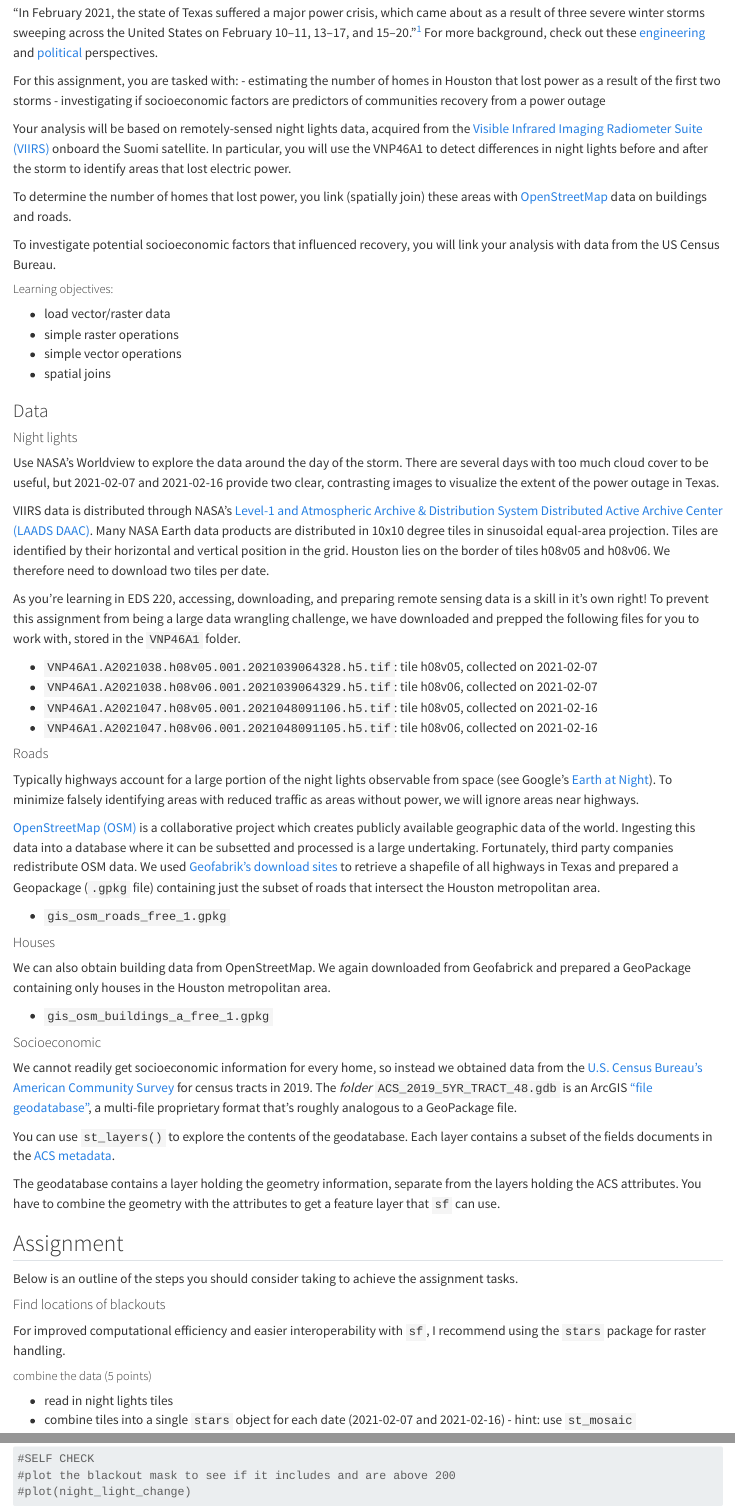
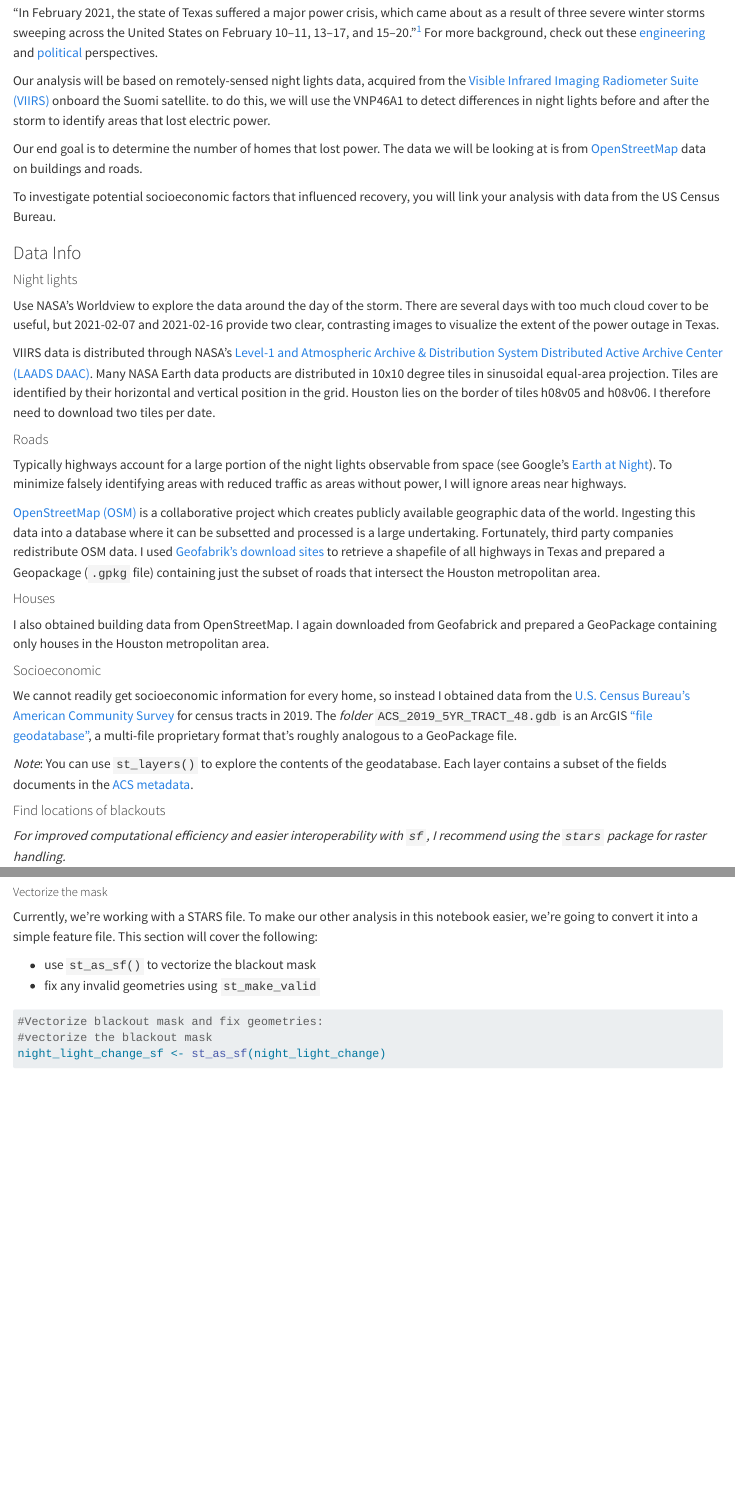
Before and after one commit to p-park6/Texas-Winter-Storm-Powerloss, a Quarto document (R/Texas-Winter-Storm-Powerloss.qmd): the page in a window 1100 px wide, from 510 px down, and a second part further down, joined at a grey line. Rendered offline with R 4.5, knitr and Pandoc in place of Quarto, with nearby package versions; some code elsewhere in the file could not run offline; long lines of code are wrapped.

Commit message:
cleaning up notebook

````diff
--- a/R/Texas-Winter-Storm-Powerloss.qmd
+++ b/R/Texas-Winter-Storm-Powerloss.qmd
@@ -30,70 +30,50 @@ library(ggspatial)
 
 [^1]: Wikipedia. 2021. "2021 Texas power crisis." Last modified October 2, 2021. <https://en.wikipedia.org/wiki/2021_Texas_power_crisis>.
 
-For this assignment, you are tasked with: - estimating the number of homes in Houston that lost power as a result of the first two storms - investigating if socioeconomic factors are predictors of communities recovery from a power outage
 
-Your analysis will be based on remotely-sensed night lights data, acquired from the [Visible Infrared Imaging Radiometer Suite (VIIRS)](https://en.wikipedia.org/wiki/Visible_Infrared_Imaging_Radiometer_Suite) onboard the Suomi satellite. In particular, you will use the VNP46A1 to detect differences in night lights before and after the storm to identify areas that lost electric power.
+Our analysis will be based on remotely-sensed night lights data, acquired from the [Visible Infrared Imaging Radiometer Suite (VIIRS)](https://en.wikipedia.org/wiki/Visible_Infrared_Imaging_Radiometer_Suite) onboard the Suomi satellite. to do this, we will use the VNP46A1 to detect differences in night lights before and after the storm to identify areas that lost electric power.
 
-To determine the number of homes that lost power, you link (spatially join) these areas with [OpenStreetMap](https://www.openstreetmap.org/#map=4/38.01/-95.84) data on buildings and roads.
+Our end goal is to determine the number of homes that lost power. The data we will be looking at is from  [OpenStreetMap](https://www.openstreetmap.org/#map=4/38.01/-95.84) data on buildings and roads.
 
 To investigate potential socioeconomic factors that influenced recovery, you will link your analysis with data from the US Census Bureau.
 
-##### Learning objectives:
 
--   load vector/raster data
--   simple raster operations
--   simple vector operations
--   spatial joins
-
-### Data
+### Data Info
 
 #### Night lights
 
 Use NASA's Worldview to explore the data around the day of the storm. There are several days with too much cloud cover to be useful, but 2021-02-07 and 2021-02-16 provide two clear, contrasting images to visualize the extent of the power outage in Texas.
 
-VIIRS data is distributed through NASA's [Level-1 and Atmospheric Archive & Distribution System Distributed Active Archive Center (LAADS DAAC)](https://ladsweb.modaps.eosdis.nasa.gov/). Many NASA Earth data products are distributed in 10x10 degree tiles in sinusoidal equal-area projection. Tiles are identified by their horizontal and vertical position in the grid. Houston lies on the border of tiles h08v05 and h08v06. We therefore need to download two tiles per date.
+VIIRS data is distributed through NASA's [Level-1 and Atmospheric Archive & Distribution System Distributed Active Archive Center (LAADS DAAC)](https://ladsweb.modaps.eosdis.nasa.gov/). Many NASA Earth data products are distributed in 10x10 degree tiles in sinusoidal equal-area projection. Tiles are identified by their horizontal and vertical position in the grid. Houston lies on the border of tiles h08v05 and h08v06. I therefore need to download two tiles per date.
 
-As you're learning in EDS 220, accessing, downloading, and preparing remote sensing data is a skill in it's own right! To prevent this assignment from being a large data wrangling challenge, we have downloaded and prepped the following files for you to work with, stored in the `VNP46A1` folder.
-
--   `VNP46A1.A2021038.h08v05.001.2021039064328.h5.tif`: tile h08v05, collected on 2021-02-07
--   `VNP46A1.A2021038.h08v06.001.2021039064329.h5.tif`: tile h08v06, collected on 2021-02-07
--   `VNP46A1.A2021047.h08v05.001.2021048091106.h5.tif`: tile h08v05, collected on 2021-02-16
--   `VNP46A1.A2021047.h08v06.001.2021048091105.h5.tif`: tile h08v06, collected on 2021-02-16
 
 #### Roads
 
-Typically highways account for a large portion of the night lights observable from space (see Google's [Earth at Night](https://earth.google.com/web/@27.44405464,-84.7693044,206.63660162a,8916361.52264659d,35y,0h,0t,0r/data=CiQSIhIgMGY3ZTJkYzdlOGExMTFlNjk5MGQ2ZjgxOGQ2OWE2ZTc)). To minimize falsely identifying areas with reduced traffic as areas without power, we will ignore areas near highways.
+Typically highways account for a large portion of the night lights observable from space (see Google's [Earth at Night](https://earth.google.com/web/@27.44405464,-84.7693044,206.63660162a,8916361.52264659d,35y,0h,0t,0r/data=CiQSIhIgMGY3ZTJkYzdlOGExMTFlNjk5MGQ2ZjgxOGQ2OWE2ZTc)). To minimize falsely identifying areas with reduced traffic as areas without power, I will ignore areas near highways.
 
-[OpenStreetMap (OSM)](https://planet.openstreetmap.org/) is a collaborative project which creates publicly available geographic data of the world. Ingesting this data into a database where it can be subsetted and processed is a large undertaking. Fortunately, third party companies redistribute OSM data. We used [Geofabrik's download sites](https://download.geofabrik.de/) to retrieve a shapefile of all highways in Texas and prepared a Geopackage (`.gpkg` file) containing just the subset of roads that intersect the Houston metropolitan area.
+[OpenStreetMap (OSM)](https://planet.openstreetmap.org/) is a collaborative project which creates publicly available geographic data of the world. Ingesting this data into a database where it can be subsetted and processed is a large undertaking. Fortunately, third party companies redistribute OSM data. I used [Geofabrik's download sites](https://download.geofabrik.de/) to retrieve a shapefile of all highways in Texas and prepared a Geopackage (`.gpkg` file) containing just the subset of roads that intersect the Houston metropolitan area.
 
--   `gis_osm_roads_free_1.gpkg`
 
 #### Houses
 
-We can also obtain building data from OpenStreetMap. We again downloaded from Geofabrick and prepared a GeoPackage containing only houses in the Houston metropolitan area.
+I also obtained building data from OpenStreetMap. I again downloaded from Geofabrick and prepared a GeoPackage containing only houses in the Houston metropolitan area.
 
--   `gis_osm_buildings_a_free_1.gpkg`
 
 #### Socioeconomic
 
-We cannot readily get socioeconomic information for every home, so instead we obtained data from the [U.S. Census Bureau's American Community Survey](https://www.census.gov/programs-surveys/acs) for census tracts in 2019. The *folder* `ACS_2019_5YR_TRACT_48.gdb` is an ArcGIS ["file geodatabase"](https://desktop.arcgis.com/en/arcmap/latest/manage-data/administer-file-gdbs/file-geodatabases.htm), a multi-file proprietary format that's roughly analogous to a GeoPackage file.
+We cannot readily get socioeconomic information for every home, so instead I obtained data from the [U.S. Census Bureau's American Community Survey](https://www.census.gov/programs-surveys/acs) for census tracts in 2019. The *folder* `ACS_2019_5YR_TRACT_48.gdb` is an ArcGIS ["file geodatabase"](https://desktop.arcgis.com/en/arcmap/latest/manage-data/administer-file-gdbs/file-geodatabases.htm), a multi-file proprietary format that's roughly analogous to a GeoPackage file.
 
-You can use `st_layers()` to explore the contents of the geodatabase. Each layer contains a subset of the fields documents in the [ACS metadata](https://www2.census.gov/geo/docs/maps-data/data/tiger/prejoined/ACSMetadata2011.txt).
+*Note*: You can use `st_layers()` to explore the contents of the geodatabase. Each layer contains a subset of the fields documents in the [ACS metadata](https://www2.census.gov/geo/docs/maps-data/data/tiger/prejoined/ACSMetadata2011.txt).
 
-The geodatabase contains a layer holding the geometry information, separate from the layers holding the ACS attributes. You have to combine the geometry with the attributes to get a feature layer that `sf` can use.
-
-## Assignment
-
-Below is an outline of the steps you should consider taking to achieve the assignment tasks.
 
 #### Find locations of blackouts
 
-For improved computational efficiency and easier interoperability with `sf`, I recommend using the `stars` package for raster handling.
+*For improved computational efficiency and easier interoperability with `sf`, I recommend using the `stars` package for raster handling.*
 
-##### combine the data (5 points)
+In this section, I'll go ahead and
 
--   read in night lights tiles
--   combine tiles into a single `stars` object for each date (2021-02-07 and 2021-02-16) - hint: use `st_mosaic`
+-   read in night lights tiles and
+-   combine tiles into a single `stars` object for each date (2021-02-07 and 2021-02-16)
 
 ```{r include=TRUE}
 #Read in and combine .tif files:
@@ -168,10 +144,8 @@ night_light_change[night_light_change <= 200] = NA
-#SELF CHECK
-#plot the blackout mask to see if it includes and are above 200
-#plot(night_light_change)
 
-```
 
-##### vectorize the mask (5 points)
+##### Vectorize the mask
+
+Currently, we're working with a STARS file. To make our other analysis in this notebook easier, we're going to convert it into a simple feature file. This section will cover the following:
 
 -   use `st_as_sf()` to vectorize the blackout mask
 -   fix any invalid geometries using `st_make_valid`
````
Also changed, not shown: README.md, R/Texas-Winter-Storm-Powerloss.qmd (36 more changed lines).
